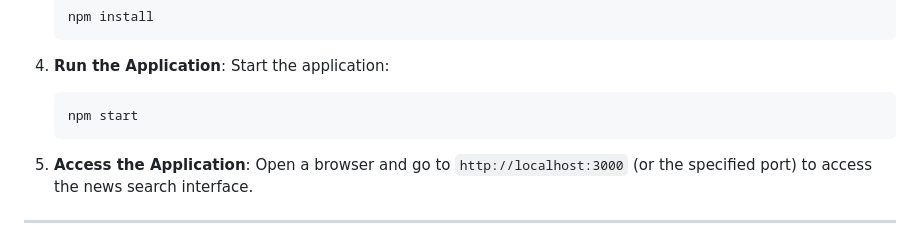
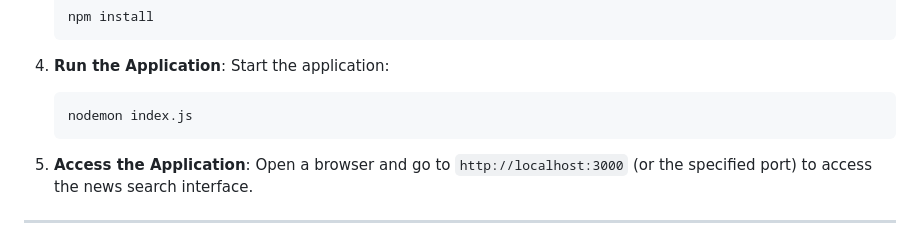
Before and after one commit to yohansbekele12/Swift-News-Search, a Markdown page: README.md, the part around the change. Rendered like a GitHub page.

````diff
--- a/README.md
+++ b/README.md
@@ -37,7 +37,7 @@ Swift News Search is a web application designed to help users search, filter, an
 4. **Run the Application**:
    Start the application:
    ```bash
-   npm start
+   nodemon index.js
    ```
 
 5. **Access the Application**:
````
